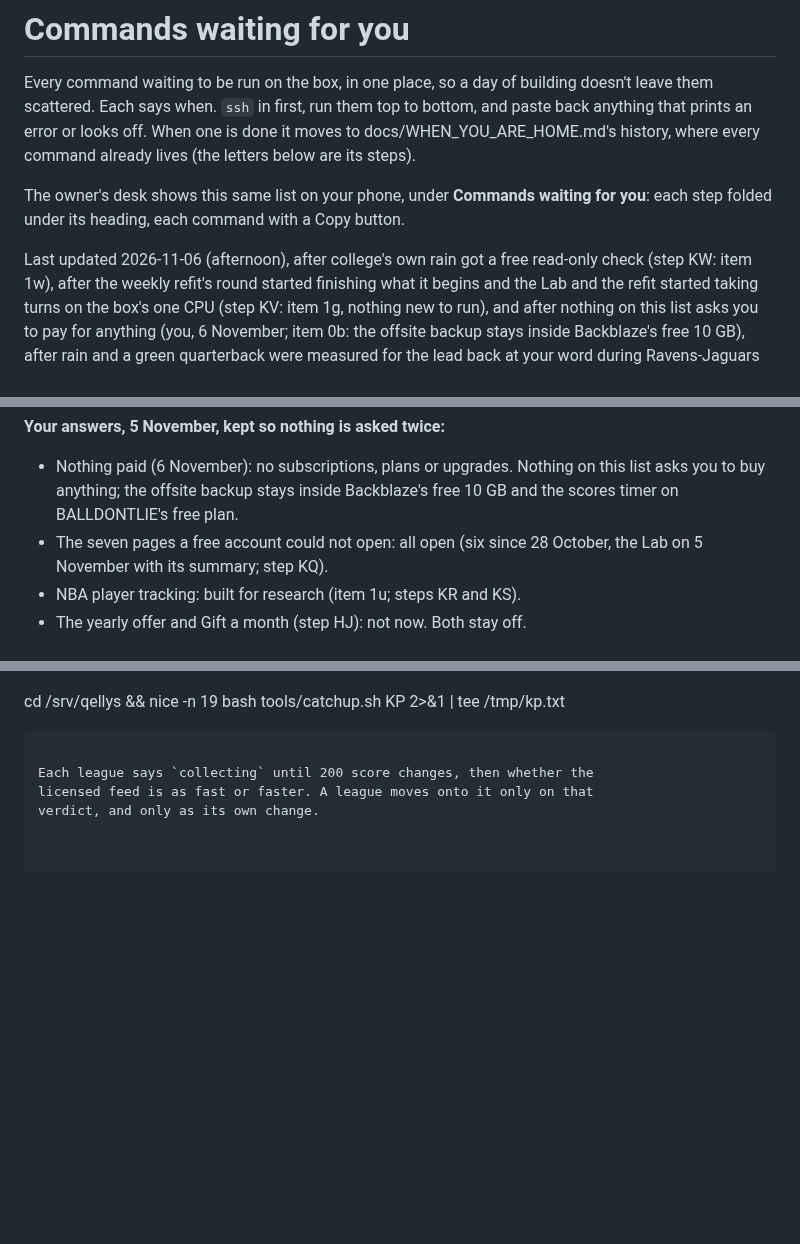
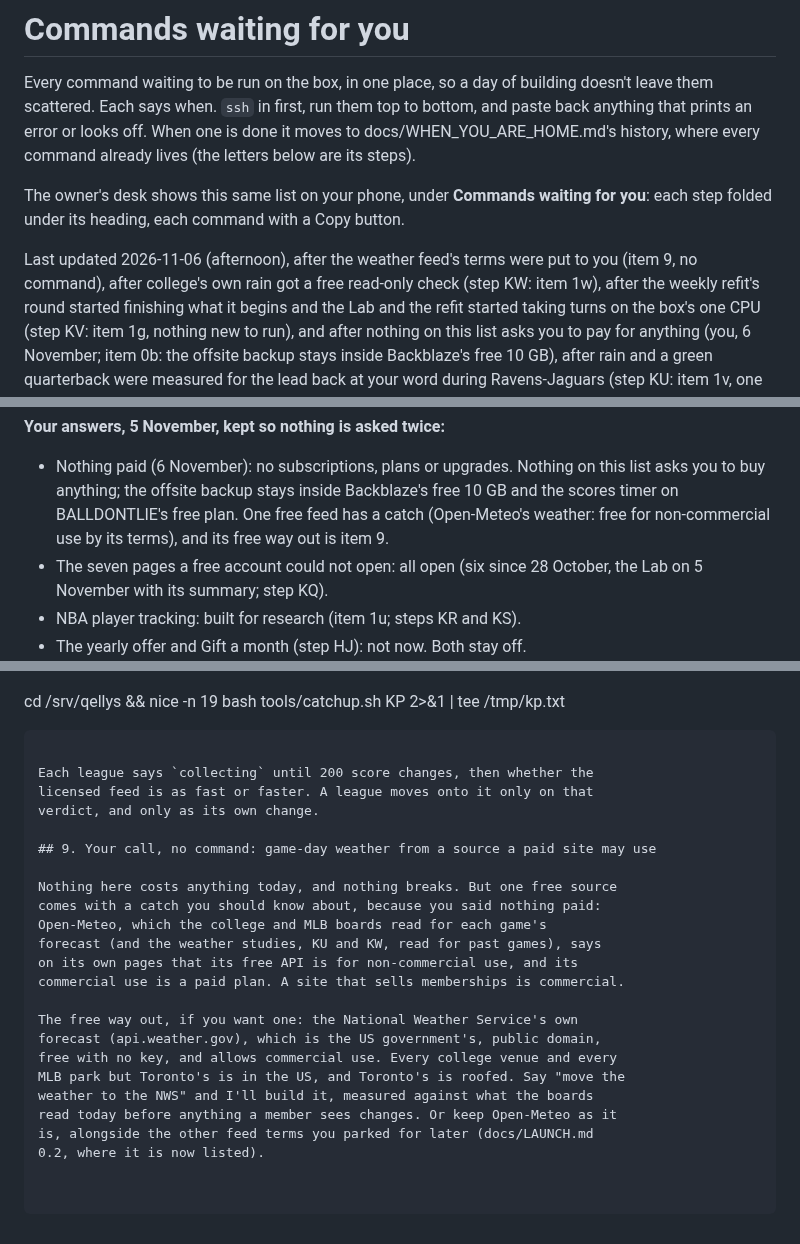
Before and after one commit to ethanlee1276/App, a Markdown page: docs/RUN_NEXT.md, 3 parts joined by grey strips. GitHub-like rendering; blank space fills up the shorter version.

Commit message:
Docs: the weather feed's terms put to the owner, with its free way out
You, 6 November: nothing paid. Open-Meteo, which the college and MLB boards
read for game-day weather, says its free API is for non-commercial use, and
its commercial use is a paid plan. It joins the feed-terms checklist
(docs/LAUNCH.md 0.2), its row in docs/DATA_SOURCES.md says the catch, and
RUN_NEXT item 9 names the free way out (the National Weather Service's
public-domain forecast for US venues) as the owner's call. Nothing changes
on the site.

Co-Authored-By: Claude Opus 5.5 <noreply@anthropic.com>
Claude-Session: https://claude.ai/code/session_01UhMzn6SrSme5XhqhDFhnR5

```diff
--- a/docs/RUN_NEXT.md
+++ b/docs/RUN_NEXT.md
@@ -10,7 +10,8 @@ The owner's desk shows this same list on your phone, under **Commands
 waiting for you**: each step folded under its heading, each command with a
 Copy button.
 
-Last updated 2026-11-06 (afternoon), after college's own rain got a free
+Last updated 2026-11-06 (afternoon), after the weather feed's terms were
+put to you (item 9, no command), after college's own rain got a free
 read-only check (step KW: item 1w), after the weekly refit's round started
 finishing what it begins and the Lab and the refit started taking turns on
 the box's one CPU (step KV: item 1g, nothing new to run), and after nothing
@@ -247,6 +248,8 @@ close lines (1,537 re-read at the sportsbooks' number), and item 8's key
 - Nothing paid (6 November): no subscriptions, plans or upgrades. Nothing on
   this list asks you to buy anything; the offsite backup stays inside
   Backblaze's free 10 GB and the scores timer on BALLDONTLIE's free plan.
+  One free feed has a catch (Open-Meteo's weather: free for non-commercial
+  use by its terms), and its free way out is item 9.
 - The seven pages a free account could not open: all open (six since 28
   October, the Lab on 5 November with its summary; step KQ).
 - NBA player tracking: built for research (item 1u; steps KR and KS).
@@ -1230,3 +1233,21 @@ cd /srv/qellys && nice -n 19 bash tools/catchup.sh KP 2>&1 | tee /tmp/kp.txt
 Each league says `collecting` until 200 score changes, then whether the
 licensed feed is as fast or faster. A league moves onto it only on that
 verdict, and only as its own change.
+
+## 9. Your call, no command: game-day weather from a source a paid site may use
+
+Nothing here costs anything today, and nothing breaks. But one free source
+comes with a catch you should know about, because you said nothing paid:
+Open-Meteo, which the college and MLB boards read for each game's
+forecast (and the weather studies, KU and KW, read for past games), says
+on its own pages that its free API is for non-commercial use, and its
+commercial use is a paid plan. A site that sells memberships is commercial.
+
+The free way out, if you want one: the National Weather Service's own
+forecast (api.weather.gov), which is the US government's, public domain,
+free with no key, and allows commercial use. Every college venue and every
+MLB park but Toronto's is in the US, and Toronto's is roofed. Say "move the
+weather to the NWS" and I'll build it, measured against what the boards
+read today before anything a member sees changes. Or keep Open-Meteo as it
+is, alongside the other feed terms you parked for later (docs/LAUNCH.md
+0.2, where it is now listed).
```
Also changed, not shown: docs/DATA_SOURCES.md (+1 -1 lines), docs/LAUNCH.md (+1 -0 lines).
